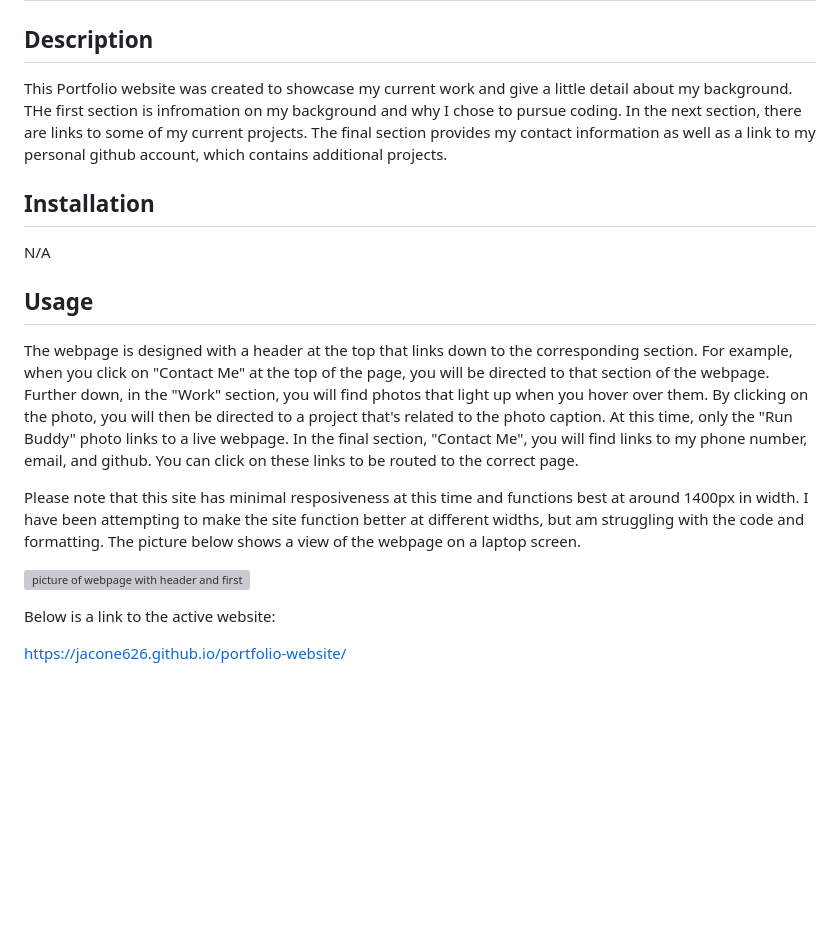
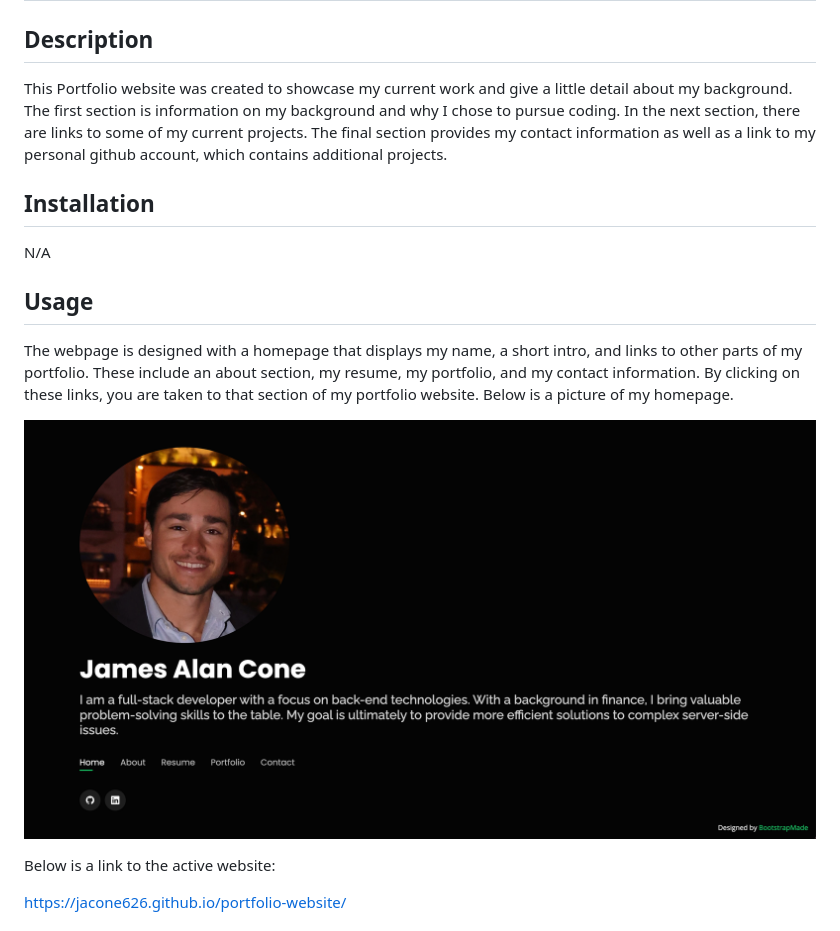
Before and after one commit to jacone626/challenge_2, a Markdown page: README.md, the part around the change. Rendered like a GitHub page; pictures changed too: assets/images/portfolio-home.png (added); blank space fills up the shorter version; grey boxes are pictures that could not be loaded.

```diff
--- a/README.md
+++ b/README.md
@@ -1,17 +1,16 @@
 # Portfolio Website
 
 ## Description
-This Portfolio website was created to showcase my current work and give a little detail about my background. THe first section is infromation on my background and why I chose to pursue coding. In the next section, there are links to some of my current projects. The final section provides my contact information as well as  a link to my personal github account, which contains additional projects.
+This Portfolio website was created to showcase my current work and give a little detail about my background. The first section is information on my background and why I chose to pursue coding. In the next section, there are links to some of my current projects. The final section provides my contact information as well as a link to my personal github account, which contains additional projects.
 
 ## Installation
 N/A
 
 ## Usage
-The webpage is designed with a header at the top that links down to the corresponding section. For example, when you click on "Contact Me" at the top of the page, you will be directed to that section of the webpage. Further down, in the "Work" section, you will find photos that light up when you hover over them. By clicking on the photo, you will then be directed to a project that's related to the photo caption. At this time, only the "Run Buddy" photo links to a live webpage. In the final section, "Contact Me", you will find links to my phone number, email, and github. You can click on these links to be routed to the correct page.
+The webpage is designed with a homepage that displays my name, a short intro, and links to other parts of my portfolio. These include an about section, my resume, my portfolio, and my contact information. By clicking on these links, you are taken to that section of my portfolio website. Below is a picture of my homepage.
 
-Please note that this site has minimal resposiveness at this time and functions best at around 1400px in width. I have been attempting to make the site function better at different widths, but am struggling with the code and formatting. The picture below shows a view of the webpage on a laptop screen.
 
-![picture of webpage with header and first section called About Me](assets/images/webpage-screenshot.png)
+![picture of webpage with header and first section called About Me](assets/images/portfolio-home.png)
 
 Below is a link to the active website:
 
```
